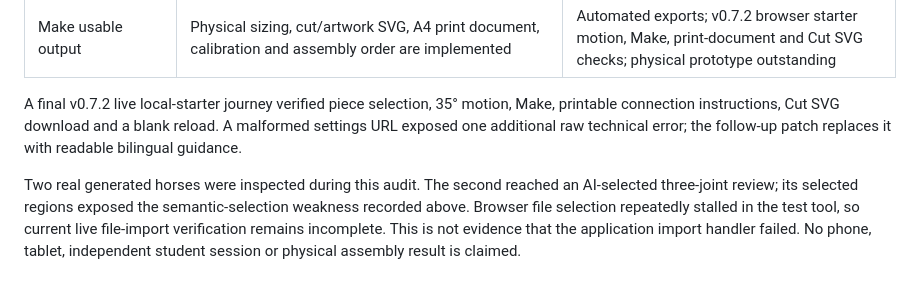
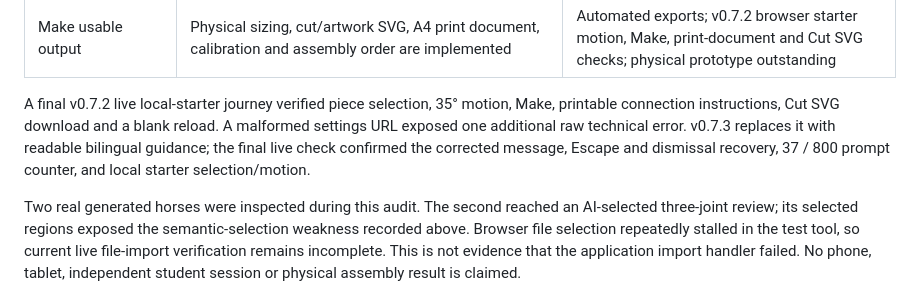
Before and after one commit to zhinii/bnta-shadow-puppet-studio, a Markdown page: UI-UX-AUDIT.md, the part around the change. Rendered like a GitHub page.

```diff
--- a/UI-UX-AUDIT.md
+++ b/UI-UX-AUDIT.md
@@ -23,7 +23,7 @@
 | Fresh sessions | Closing/reloading does not restore a design; explicit project download/open remains | Automated lifecycle checks and observed blank live reloads |
 | Make usable output | Physical sizing, cut/artwork SVG, A4 print document, calibration and assembly order are implemented | Automated exports; v0.7.2 browser starter motion, Make, print-document and Cut SVG checks; physical prototype outstanding |
 
-A final v0.7.2 live local-starter journey verified piece selection, 35° motion, Make, printable connection instructions, Cut SVG download and a blank reload. A malformed settings URL exposed one additional raw technical error; the follow-up patch replaces it with readable bilingual guidance.
+A final v0.7.2 live local-starter journey verified piece selection, 35° motion, Make, printable connection instructions, Cut SVG download and a blank reload. A malformed settings URL exposed one additional raw technical error. v0.7.3 replaces it with readable bilingual guidance; the final live check confirmed the corrected message, Escape and dismissal recovery, 37 / 800 prompt counter, and local starter selection/motion.
 
 Two real generated horses were inspected during this audit. The second reached an AI-selected three-joint review; its selected regions exposed the semantic-selection weakness recorded above. Browser file selection repeatedly stalled in the test tool, so current live file-import verification remains incomplete. This is not evidence that the application import handler failed. No phone, tablet, independent student session or physical assembly result is claimed.
 
```
Also changed, not shown: VALIDATION.md (+5 -3 lines), validation/v073-create.jpg (added), validation/v073-refine.jpg (added).
